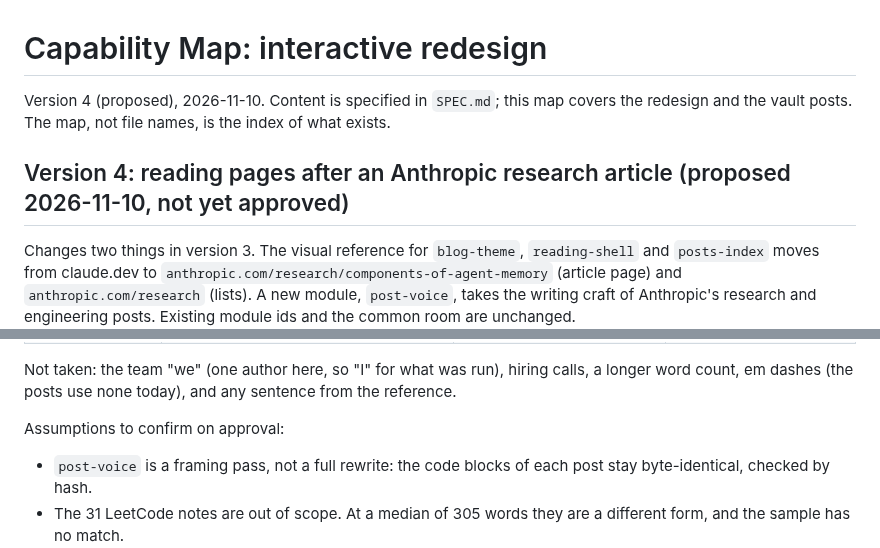
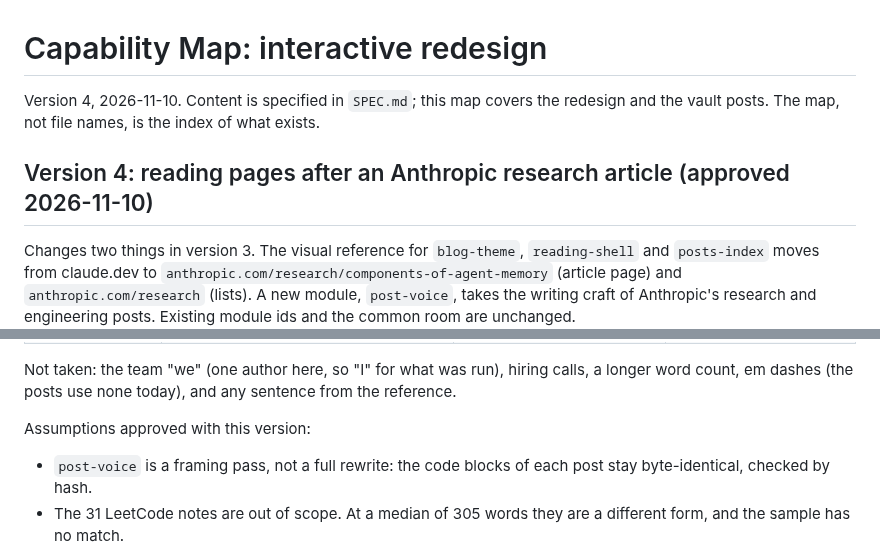
Before and after one commit to r03922123/r03922123.github.io, a Markdown page: CAPABILITY-MAP.md, 2 parts joined by grey strips. Drawn GitHub-style.

Commit message:
docs: mark capability map v4 approved
Co-Authored-By: Claude Opus 5.5 <noreply@anthropic.com>

```diff
--- a/CAPABILITY-MAP.md
+++ b/CAPABILITY-MAP.md
@@ -1,9 +1,9 @@
 # Capability Map: interactive redesign
 
-Version 4 (proposed), 2026-11-10. Content is specified in `SPEC.md`; this map covers the redesign and the vault posts.
+Version 4, 2026-11-10. Content is specified in `SPEC.md`; this map covers the redesign and the vault posts.
 The map, not file names, is the index of what exists.
 
-## Version 4: reading pages after an Anthropic research article (proposed 2026-11-10, not yet approved)
+## Version 4: reading pages after an Anthropic research article (approved 2026-11-10)
 
 Changes two things in version 3. The visual reference for `blog-theme`, `reading-shell` and `posts-index` moves from
 claude.dev to `anthropic.com/research/components-of-agent-memory` (article page) and `anthropic.com/research` (lists).
@@ -47,7 +47,7 @@ this site's 55 topic posts, with one script for both. Nine posts is a small samp
 Not taken: the team "we" (one author here, so "I" for what was run), hiring calls, a longer word count, em dashes
 (the posts use none today), and any sentence from the reference.
 
-Assumptions to confirm on approval:
+Assumptions approved with this version:
 - `post-voice` is a framing pass, not a full rewrite: the code blocks of each post stay byte-identical, checked by hash.
 - The 31 LeetCode notes are out of scope. At a median of 305 words they are a different form, and the sample has no match.
 - Pilot of 3 posts first, then batches by group, because 59 posts cannot fit the 300-line limit per change.
```
